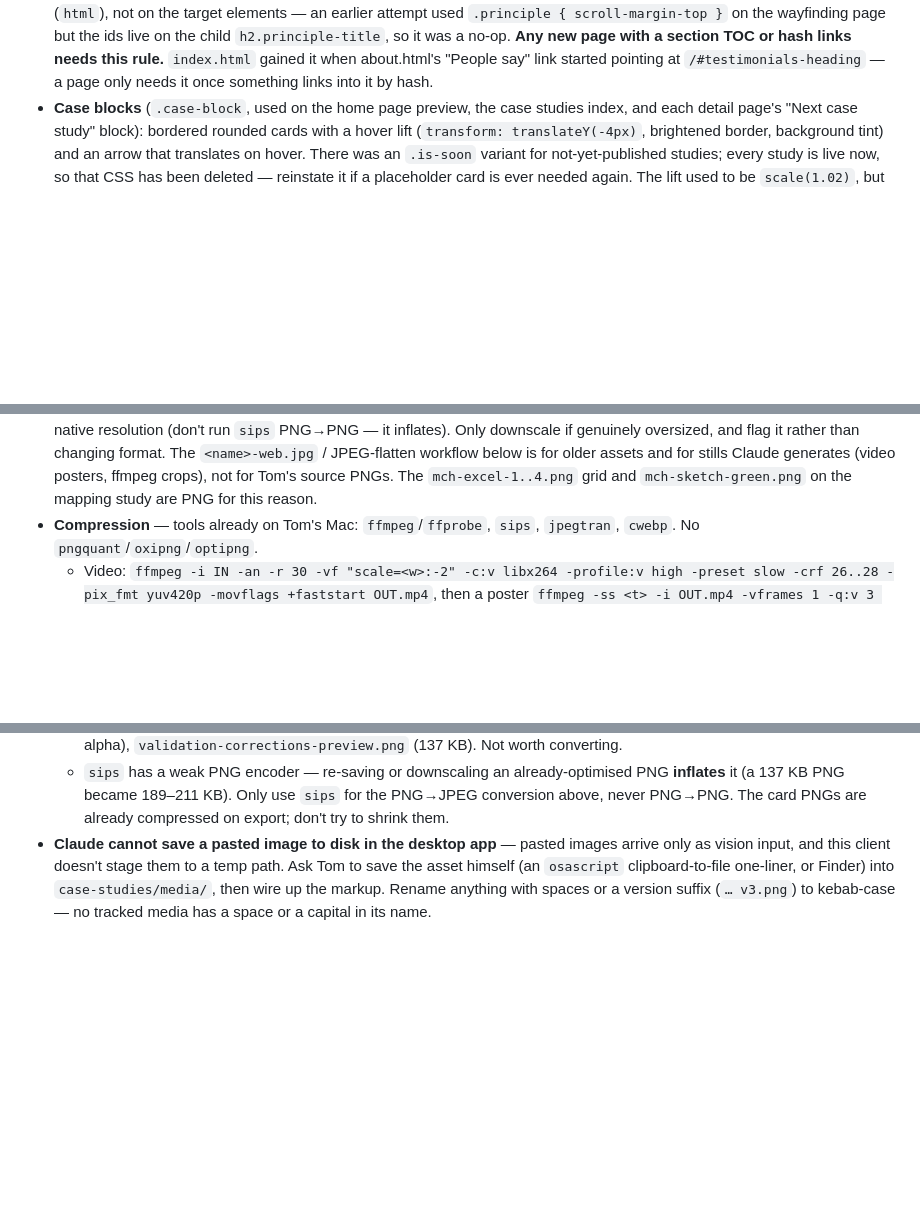
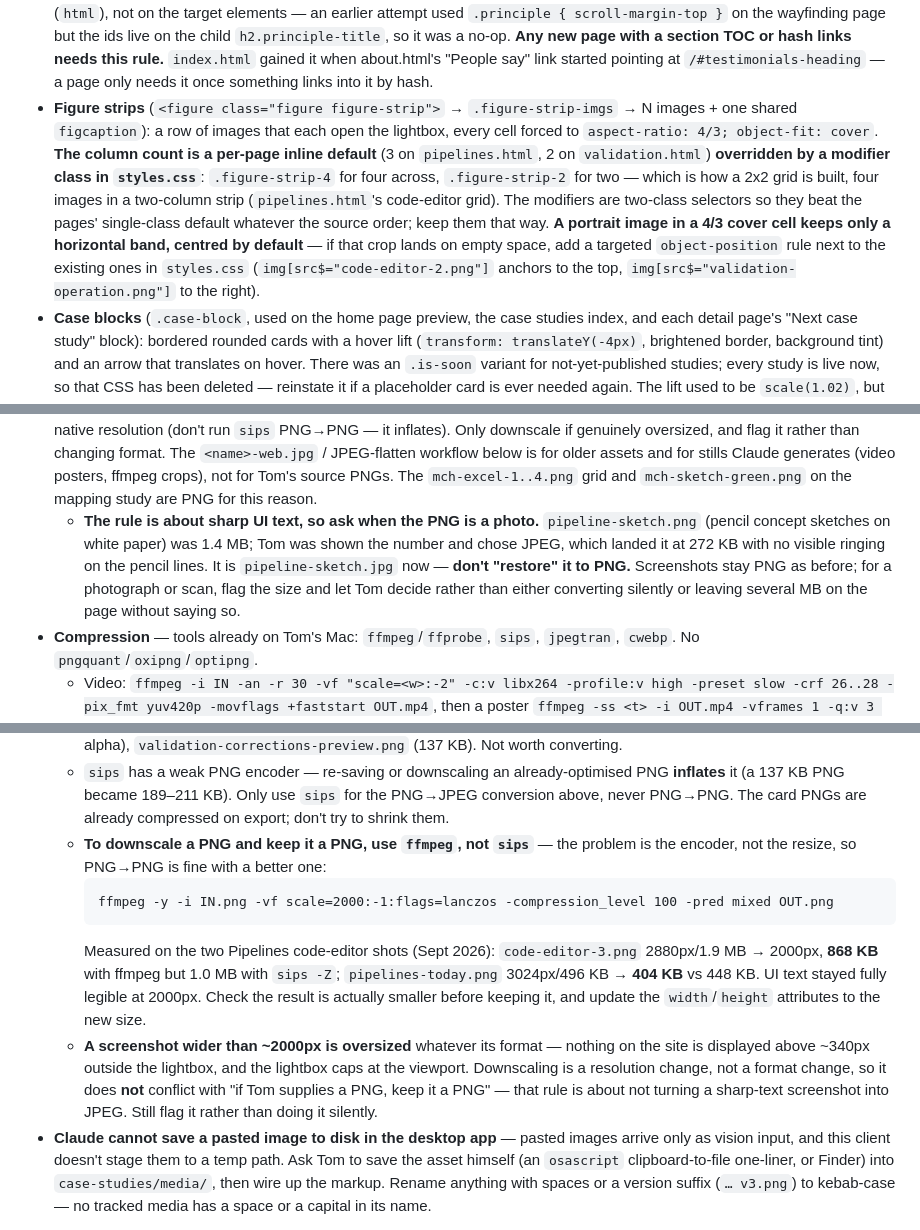
Before and after one commit to tom-degay/TDG-website, a Markdown page: CLAUDE.md, 3 parts joined by grey strips. Drawn GitHub-style; blank space fills up the shorter version.

Commit message:
Update the media conventions: PNG downscaling, the sketch exception, figure strips
Three corrections from this session's media work:

- The "sips inflates a PNG" note ruled out PNG->PNG downscaling altogether, but
  the problem is the encoder, not the resize. Adds the ffmpeg recipe with the
  measured numbers, and the point that anything wider than ~2000px is oversized
  whatever its format -- a resolution change does not conflict with "keep it a
  PNG", which is about not turning sharp text into JPEG.
- Records that pipeline-sketch is deliberately a JPEG now. The PNG rule is
  about UI screenshots; for a photo or scan, flag the size and let Tom choose,
  rather than converting silently or shipping several MB without saying so.
- Documents figure strips, which had no entry: the per-page column default, the
  .figure-strip-2 / -4 modifiers and why they are two-class selectors, and the
  object-position fix for a portrait image in a 4/3 cover cell.

Co-Authored-By: Claude Opus 5 <noreply@anthropic.com>

````diff
--- a/CLAUDE.md
+++ b/CLAUDE.md
@@ -102,6 +102,7 @@ The site is a dark theme: `color-scheme: dark`, `background: #000` on `html, bod
   - Titles are plain text with **no `<br>`** — panel `min-width: 360px` so they sit on one line where they fit. **No current-page highlight** in the dropdowns; titles are always white (detail pages still carry a vestigial `is-current` class on their own card, no CSS acts on it). There is no `.nav-dropdown-card-subtitle` — the rule was deleted once nothing rendered one.
 - **Mobile nav (≤640px):** the nav links collapse behind a `.nav-toggle` hamburger button. The `.site-nav-links` list becomes an absolutely-positioned panel below the bar (`display:none` → `display:flex` when `.site-nav.is-open`) with the same frosted `rgba(0,0,0,0.86)` + `backdrop-filter: blur(10px)` as the bar, and the Case Studies dropdown shown inline/expanded. Note the media query also has to re-null `.nav-item:hover/:focus-within .nav-dropdown { transform: none }` — the desktop centring rule (`translate(-50%, …)`) is more specific than the mobile `.nav-dropdown { transform: none }` and otherwise slides the open sub-list off-screen on tap. It **also must set `.site-nav-links { flex-wrap: nowrap }`** — the base rule is `flex-wrap: wrap`, so once the (now 6-card) dropdown made the open menu taller than the panel's `max-height` (`80vh`), iOS Safari wrapped the column into two side-by-side columns instead of scrolling. `-webkit-overflow-scrolling: touch` is on the panel for momentum scroll. The bars animate hamburger→X on an overshoot cubic-bezier ("bounce"); the middle bar is hidden with **both** `opacity: 0` **and** `transform: scaleX(0)` (on its own plain-ease transition, `.nav-toggle-bar:nth-child(2)`) — Safari was leaving the middle bar painted with `opacity: 0` alone while the siblings composited, so it needs the geometric collapse too. The toggle behaviour lives in `/nav.js` (shared). The `.nav-toggle` markup is still per-page; the mobile CSS is in `styles.css`.
 - **Anchor scroll offset:** every page with in-page `#hash` links (the six case study detail pages + `wayfinding.html` + `ai.html` + `design-craft.html`, all of which have a `<nav class="toc">`) sets `html { scroll-padding-top: 100px; }` right after the `html, body` rule so jumped-to headings land ~44px below the sticky nav instead of behind it. Put it on the scroll container (`html`), not on the target elements — an earlier attempt used `.principle { scroll-margin-top }` on the wayfinding page but the ids live on the child `h2.principle-title`, so it was a no-op. **Any new page with a section TOC or hash links needs this rule.** `index.html` gained it when about.html's "People say" link started pointing at `/#testimonials-heading` — a page only needs it once something links into it by hash.
+- **Figure strips** (`<figure class="figure figure-strip">` → `.figure-strip-imgs` → N images + one shared `figcaption`): a row of images that each open the lightbox, every cell forced to `aspect-ratio: 4/3; object-fit: cover`. **The column count is a per-page inline default** (3 on `pipelines.html`, 2 on `validation.html`) **overridden by a modifier class in `styles.css`**: `.figure-strip-4` for four across, `.figure-strip-2` for two — which is how a 2x2 grid is built, four images in a two-column strip (`pipelines.html`'s code-editor grid). The modifiers are two-class selectors so they beat the pages' single-class default whatever the source order; keep them that way. **A portrait image in a 4/3 cover cell keeps only a horizontal band, centred by default** — if that crop lands on empty space, add a targeted `object-position` rule next to the existing ones in `styles.css` (`img[src$="code-editor-2.png"]` anchors to the top, `img[src$="validation-operation.png"]` to the right).
 - **Case blocks** (`.case-block`, used on the home page preview, the case studies index, and each detail page's "Next case study" block): bordered rounded cards with a hover lift (`transform: translateY(-4px)`, brightened border, background tint) and an arrow that translates on hover. There was an `.is-soon` variant for not-yet-published studies; every study is live now, so that CSS has been deleted — reinstate it if a placeholder card is ever needed again. The lift used to be `scale(1.02)`, but a centred scale grew the card past the page's left/right alignment edges — looked like the card jumped sideways; `translateY` avoids that. The `.has-image` variant additionally zooms its image (`transform: scale(1.03)` on `.case-block-media`, inside `overflow: hidden`).
   - **Inside `.case-block-text`**, in order: `.case-block-kicker` (green `#00d8aa` IBM Plex Mono, uppercase — a short project label: **COLUMN MAPPING / FEEDS / VALIDATION / PIPELINES / IMAGE INSIGHT / ZONEFULLY**, all now live studies, written sentence-case in the HTML and uppercased by CSS), then `.case-block-title`, `.case-block-subtitle`, and `.case-block-keywords` (muted grey mono keyword list). `.case-block-soon-label` and `.case-block.is-soon` have been deleted — no coming-soon cards left. The `.case-block-kicker` rule is duplicated into every file that renders a card (`index.html`, `case-studies/index.html`, and each detail page's "Next case study" block) — keep in sync like the nav.
 - **"Approach"** — a section on **`index.html` only** (removed from `case-studies/index.html`), sitting **between Case Studies and Other work** (its own `<hr class="rule">` either side), `<section aria-labelledby="approach-heading">`. Three `.case-block has-image` links — Design and AI → `/ai`, Design craft → `/design-craft`, Wayfinding → `/wayfinding` (**title + subtitle only, no green kicker**) — in a **`.case-blocks approach-blocks`** grid: `repeat(3, 1fr)` at `@media (min-width:820px)` (side-by-side row), 1-col below. Cards get the **dark YouTube-card look** (`.approach-blocks .case-block { border-color/background-color: rgb(33,33,33) }` → `rgb(48,48,48)` hover, `transform: none` — no lift) plus a **cropped-in detail image** at the top (`.approach-blocks .case-block-media { aspect-ratio: 5/2 }`): `media/approach-ai.png` (column-mapping UI — PNG for sharp UI text), `approach-craft.jpg` (embossed White Rainbow logo dots), `approach-wayfinding.jpg` ("The NORTH" road sign) — all ffmpeg tight crops of existing assets, ~30–60 KB. On `index.html` the section heading reads **"Quantemplate case studies"** (was "Case Studies"); `/case-studies` still says "Case Studies".
@@ -134,11 +135,18 @@ Tom drops raw screenshots into `other-work/media/` (they arrive as multi-MB `.pn
   - Implementation / A shared correction workflow — `validation-sharing-spec.jpg` (captioned)
   - Implementation / Automated type validation — `type-validation.mp4` (uncaptioned video)
 - **If Tom supplies a PNG, keep it a PNG.** (Explicit instruction, Sept 2026 — "all those mch images should be png. If I give you a png, keep it as a png".) Do **not** convert a PNG he hands over to JPEG, even a large text-dense screenshot. Leave it at its native resolution (don't run `sips` PNG→PNG — it inflates). Only downscale if genuinely oversized, and flag it rather than changing format. The `<name>-web.jpg` / JPEG-flatten workflow below is for older assets and for stills Claude generates (video posters, ffmpeg crops), not for Tom's source PNGs. The `mch-excel-1..4.png` grid and `mch-sketch-green.png` on the mapping study are PNG for this reason.
+  - **The rule is about sharp UI text, so ask when the PNG is a photo.** `pipeline-sketch.png` (pencil concept sketches on white paper) was 1.4 MB; Tom was shown the number and chose JPEG, which landed it at 272 KB with no visible ringing on the pencil lines. It is `pipeline-sketch.jpg` now — **don't "restore" it to PNG.** Screenshots stay PNG as before; for a photograph or scan, flag the size and let Tom decide rather than either converting silently or leaving several MB on the page without saying so.
 - **Compression** — tools already on Tom's Mac: `ffmpeg`/`ffprobe`, `sips`, `jpegtran`, `cwebp`. No `pngquant`/`oxipng`/`optipng`.
   - Video: `ffmpeg -i IN -an -r 30 -vf "scale=<w>:-2" -c:v libx264 -profile:v high -preset slow -crf 26..28 -pix_fmt yuv420p -movflags +faststart OUT.mp4`, then a poster `ffmpeg -ss <t> -i OUT.mp4 -vframes 1 -q:v 3 poster.jpg` → `jpegtran -optimize -progressive`. Drop 60 fps → 30, strip audio, and CRF 26 for small/low-res UI captures (28 for full-frame). Reference results: 17.8 MB → 775 KB, 1.3 MB `.mov` → 98 KB, 605 KB `.mov` → 46 KB. **`.mov` must be re-encoded** — Chrome/Firefox don't play the container reliably.
   - **Large screenshots / spec boards → JPEG.** `sips -Z 2000 -s format jpeg -s formatOptions 84..86` then `jpegtran -optimize -progressive`. Land ~200 KB (`feeds-add-partners-spec.jpg` is the reference). Reference points: an 11394-px spec board → 197 KB / 2000 px; a 2632-px, 432 KB corrections-table PNG → 229 KB / 2000 px JPEG (use q86 for text-dense tables). Rename the file to `.jpg` and update the `src` — the dark UI has no meaningful transparency so flattening is safe.
   - **Small screenshot PNGs (≲150 KB) are left as PNG** — `validation-history.png` (128 KB, has a real drop-shadow alpha), `validation-corrections-preview.png` (137 KB). Not worth converting.
   - `sips` has a weak PNG encoder — re-saving or downscaling an already-optimised PNG **inflates** it (a 137 KB PNG became 189–211 KB). Only use `sips` for the PNG→JPEG conversion above, never PNG→PNG. The card PNGs are already compressed on export; don't try to shrink them.
+  - **To downscale a PNG and keep it a PNG, use `ffmpeg`, not `sips`** — the problem is the encoder, not the resize, so PNG→PNG is fine with a better one:
+    ```
+    ffmpeg -y -i IN.png -vf scale=2000:-1:flags=lanczos -compression_level 100 -pred mixed OUT.png
+    ```
+    Measured on the two Pipelines code-editor shots (Sept 2026): `code-editor-3.png` 2880px/1.9 MB → 2000px, **868 KB** with ffmpeg but 1.0 MB with `sips -Z`; `pipelines-today.png` 3024px/496 KB → **404 KB** vs 448 KB. UI text stayed fully legible at 2000px. Check the result is actually smaller before keeping it, and update the `width`/`height` attributes to the new size.
+  - **A screenshot wider than ~2000px is oversized** whatever its format — nothing on the site is displayed above ~340px outside the lightbox, and the lightbox caps at the viewport. Downscaling is a resolution change, not a format change, so it does **not** conflict with "if Tom supplies a PNG, keep it a PNG" — that rule is about not turning a sharp-text screenshot into JPEG. Still flag it rather than doing it silently.
 - **Claude cannot save a pasted image to disk in the desktop app** — pasted images arrive only as vision input, and this client doesn't stage them to a temp path. Ask Tom to save the asset himself (an `osascript` clipboard-to-file one-liner, or Finder) into `case-studies/media/`, then wire up the markup. Rename anything with spaces or a version suffix (`… v3.png`) to kebab-case — no tracked media has a space or a capital in its name.
 
 ### Deploy flow
````
